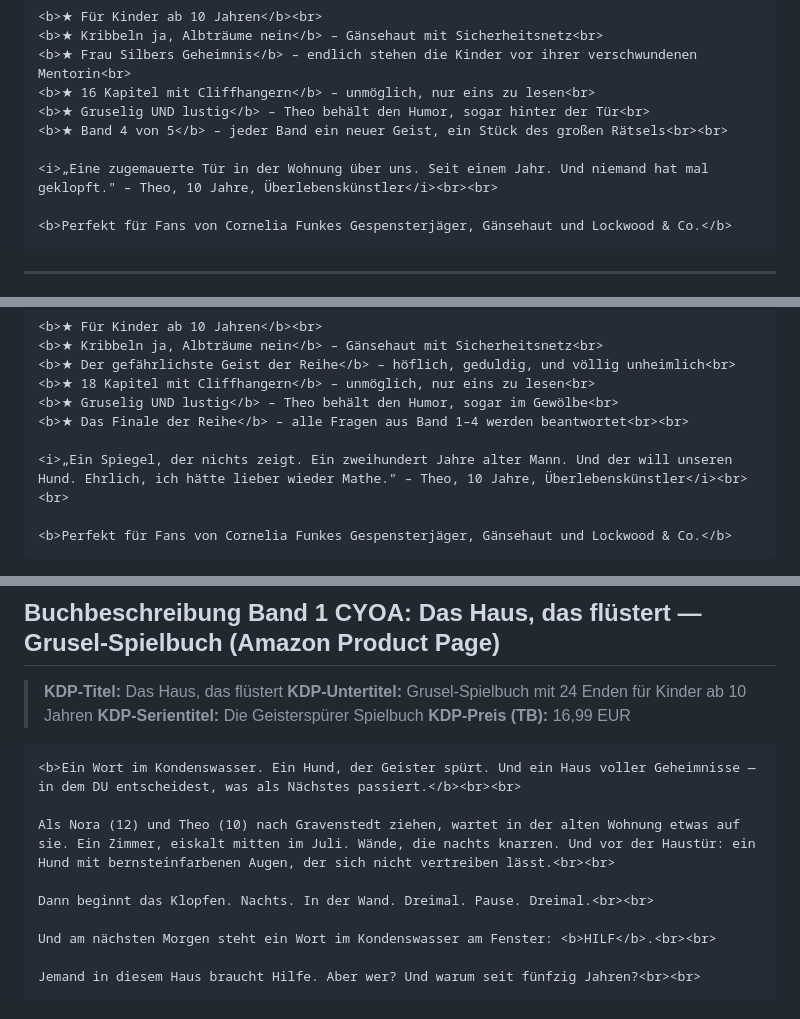
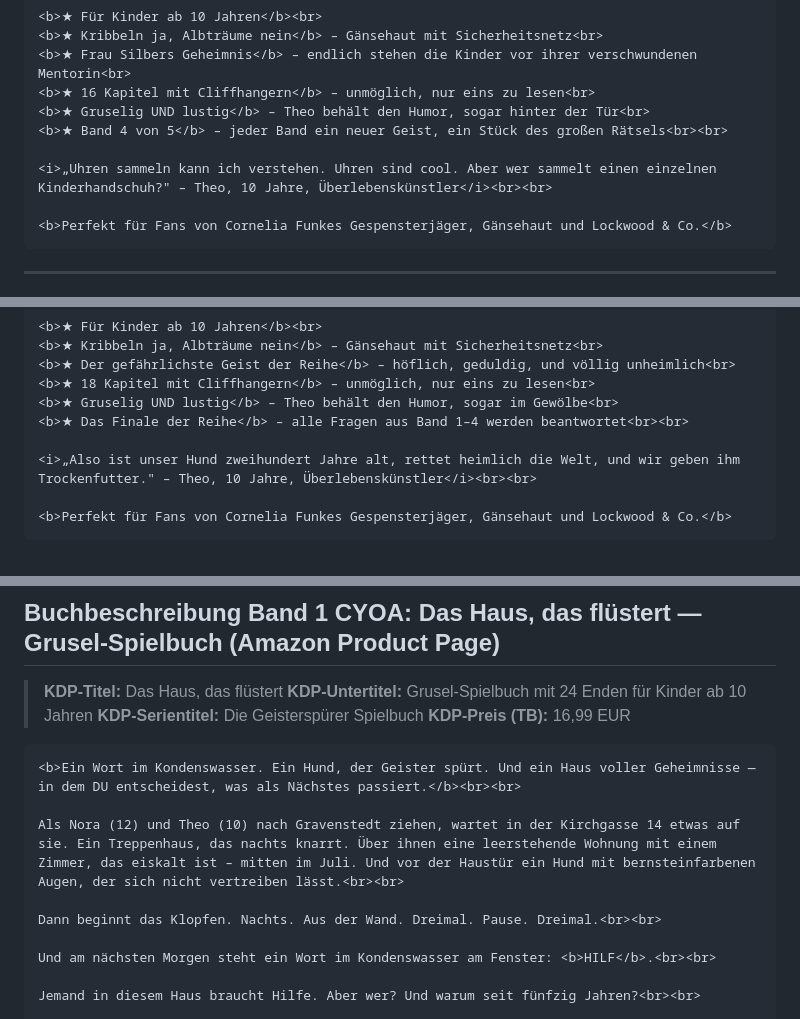
Before and after one commit to benjaminkrug/Die_Geisterspuerer, a Markdown page: Dokumentation/KDP_Beschreibungen.md, 3 parts joined by grey strips. Drawn GitHub-style.

````diff
--- a/Dokumentation/KDP_Beschreibungen.md
+++ b/Dokumentation/KDP_Beschreibungen.md
@@ -219,7 +221,7 @@ Frau Silber ist hinter dieser Tür verschwunden. Nora ist sicher, dass sie sie r
 <b>★ Gruselig UND lustig</b> – Theo behält den Humor, sogar hinter der Tür<br>
 <b>★ Band 4 von 5</b> – jeder Band ein neuer Geist, ein Stück des großen Rätsels<br><br>
 
-<i>„Eine zugemauerte Tür in der Wohnung über uns. Seit einem Jahr. Und niemand hat mal geklopft." – Theo, 10 Jahre, Überlebenskünstler</i><br><br>
+<i>„Uhren sammeln kann ich verstehen. Uhren sind cool. Aber wer sammelt einen einzelnen Kinderhandschuh?" – Theo, 10 Jahre, Überlebenskünstler</i><br><br>
 
 <b>Perfekt für Fans von Cornelia Funkes Gespensterjäger, Gänsehaut und Lockwood & Co.</b>
 ```
@@ -299,7 +301,7 @@ Zuhören hat den Geistern bisher geholfen. Verstehen hat geholfen. Aber Graven h
 <b>★ Gruselig UND lustig</b> – Theo behält den Humor, sogar im Gewölbe<br>
 <b>★ Das Finale der Reihe</b> – alle Fragen aus Band 1–4 werden beantwortet<br><br>
 
-<i>„Ein Spiegel, der nichts zeigt. Ein zweihundert Jahre alter Mann. Und der will unseren Hund. Ehrlich, ich hätte lieber wieder Mathe." – Theo, 10 Jahre, Überlebenskünstler</i><br><br>
+<i>„Also ist unser Hund zweihundert Jahre alt, rettet heimlich die Welt, und wir geben ihm Trockenfutter." – Theo, 10 Jahre, Überlebenskünstler</i><br><br>
 
 <b>Perfekt für Fans von Cornelia Funkes Gespensterjäger, Gänsehaut und Lockwood & Co.</b>
 ```
@@ -405,9 +407,9 @@ Perfekt für alle, die Bücher am liebsten unter der Bettdecke lesen. Mit Tasche
 ```html
 <b>Ein Wort im Kondenswasser. Ein Hund, der Geister spürt. Und ein Haus voller Geheimnisse — in dem DU entscheidest, was als Nächstes passiert.</b><br><br>
 
-Als Nora (12) und Theo (10) nach Gravenstedt ziehen, wartet in der alten Wohnung etwas auf sie. Ein Zimmer, eiskalt mitten im Juli. Wände, die nachts knarren. Und vor der Haustür: ein Hund mit bernsteinfarbenen Augen, der sich nicht vertreiben lässt.<br><br>
+Als Nora (12) und Theo (10) nach Gravenstedt ziehen, wartet in der Kirchgasse 14 etwas auf sie. Ein Treppenhaus, das nachts knarrt. Über ihnen eine leerstehende Wohnung mit einem Zimmer, das eiskalt ist – mitten im Juli. Und vor der Haustür ein Hund mit bernsteinfarbenen Augen, der sich nicht vertreiben lässt.<br><br>
 
-Dann beginnt das Klopfen. Nachts. In der Wand. Dreimal. Pause. Dreimal.<br><br>
+Dann beginnt das Klopfen. Nachts. Aus der Wand. Dreimal. Pause. Dreimal.<br><br>
 
 Und am nächsten Morgen steht ein Wort im Kondenswasser am Fenster: <b>HILF</b>.<br><br>
 
````
Also changed, not shown: other parts of Dokumentation/KDP_Beschreibungen.md (+12 -10 lines).
